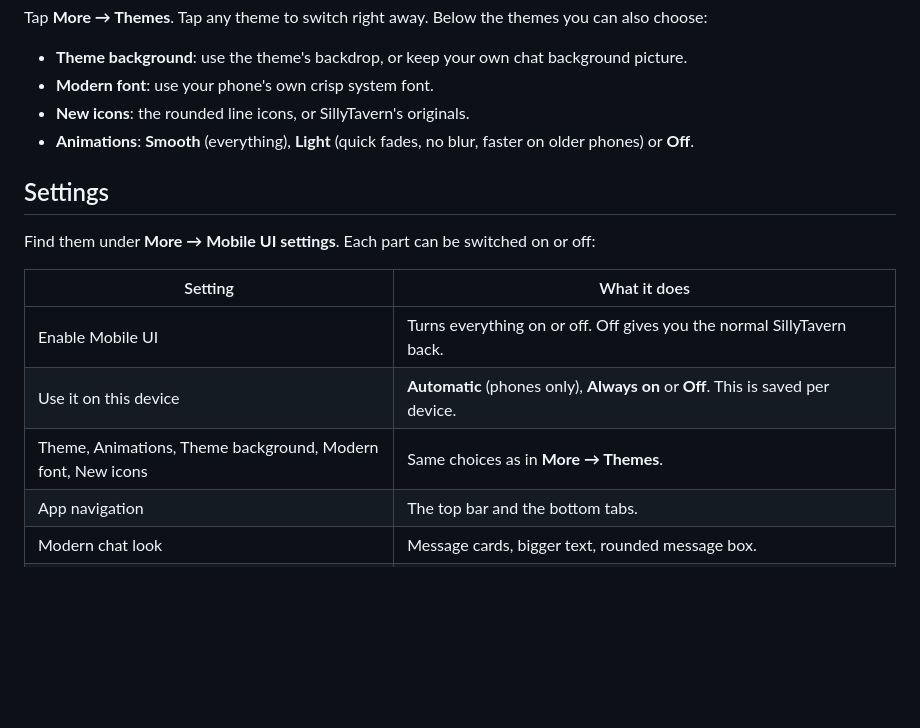
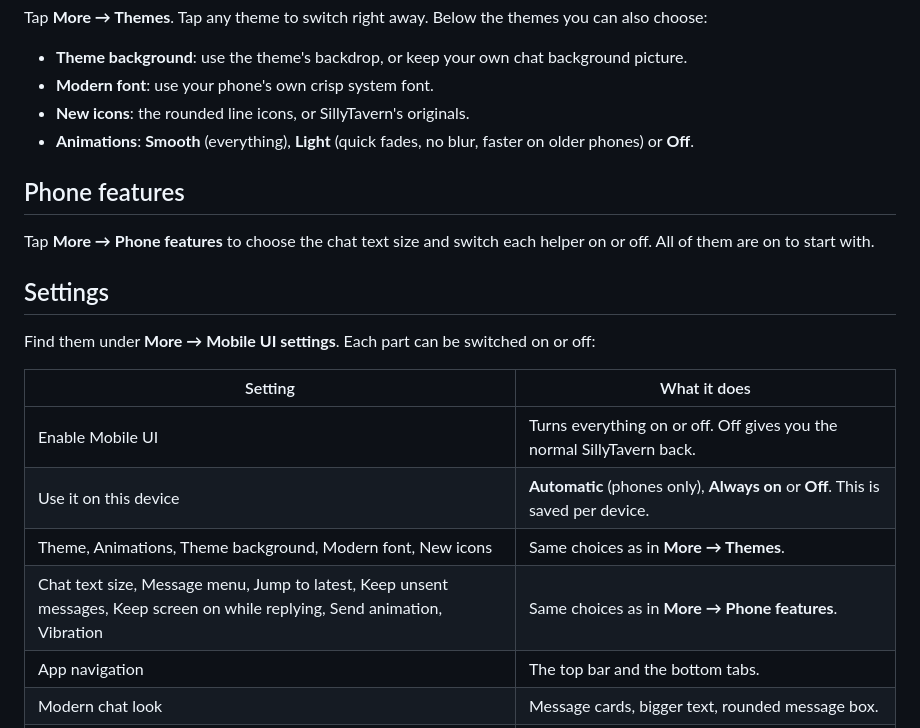
Before and after one commit to brabro1/SillyTavern-Mobile-UI, a Markdown page: README.md, the part around one of its changes. GitHub-like rendering; blank space fills up the shorter version.

```diff
--- a/README.md
+++ b/README.md
@@ -85,6 +106,10 @@ Tap **More → Themes**. Tap any theme to switch right away. Below the themes yo
 - **New icons**: the rounded line icons, or SillyTavern's originals.
 - **Animations**: **Smooth** (everything), **Light** (quick fades, no blur, faster on older phones) or **Off**.
 
+## Phone features
+
+Tap **More → Phone features** to choose the chat text size and switch each helper on or off. All of them are on to start with.
+
 ## Settings
 
 Find them under **More → Mobile UI settings**. Each part can be switched on or off:
@@ -94,6 +119,7 @@ Find them under **More → Mobile UI settings**. Each part can be switched on or
 | Enable Mobile UI | Turns everything on or off. Off gives you the normal SillyTavern back. |
 | Use it on this device | **Automatic** (phones only), **Always on** or **Off**. This is saved per device. |
 | Theme, Animations, Theme background, Modern font, New icons | Same choices as in **More → Themes**. |
+| Chat text size, Message menu, Jump to latest, Keep unsent messages, Keep screen on while replying, Send animation, Vibration | Same choices as in **More → Phone features**. |
 | App navigation | The top bar and the bottom tabs. |
 | Modern chat look | Message cards, bigger text, rounded message box. |
 | Touch-friendly panels | Bigger buttons and sliders, roomier settings, menus from the bottom. |
```
Also changed, not shown: other parts of README.md (+21 -0 lines), docs/screenshots/personas.jpg (added), docs/screenshots/prompt-editor.jpg (added), docs/screenshots/recent.jpg (added), 4 other files.
